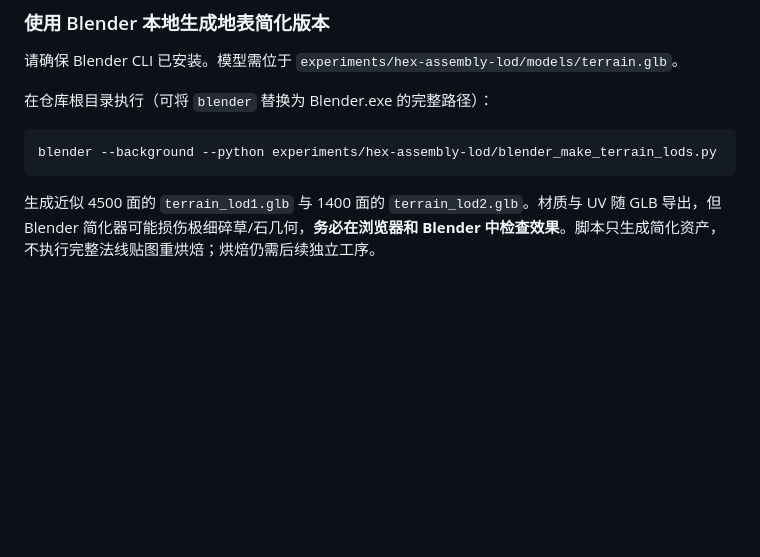
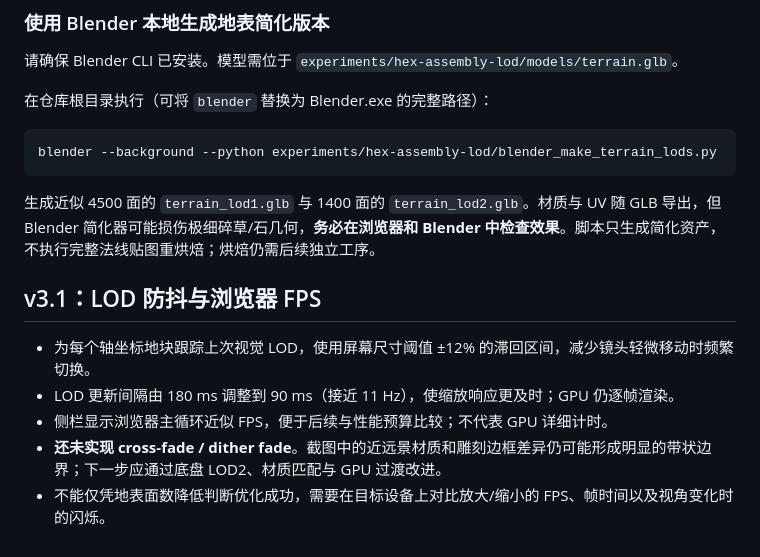
Before and after one commit to liyuzhe0325/WanjieEngine, a Markdown page: experiments/hex-assembly-lod/README.md, the part around the change. Rendered like a GitHub page; blank space fills up the shorter version.

Commit message:
docs: record per-hex LOD hysteresis and remaining visual transition work

````diff
--- a/experiments/hex-assembly-lod/README.md
+++ b/experiments/hex-assembly-lod/README.md
@@ -70,3 +70,11 @@ blender --background --python experiments/hex-assembly-lod/blender_make_terrain_
 ```
 
 生成近似 4500 面的 `terrain_lod1.glb` 与 1400 面的 `terrain_lod2.glb`。材质与 UV 随 GLB 导出，但 Blender 简化器可能损伤极细碎草/石几何，**务必在浏览器和 Blender 中检查效果**。脚本只生成简化资产，不执行完整法线贴图重烘焙；烘焙仍需后续独立工序。
+
+## v3.1：LOD 防抖与浏览器 FPS
+
+- 为每个轴坐标地块跟踪上次视觉 LOD，使用屏幕尺寸阈值 ±12% 的滞回区间，减少镜头轻微移动时频繁切换。
+- LOD 更新间隔由 180 ms 调整到 90 ms（接近 11 Hz），使缩放响应更及时；GPU 仍逐帧渲染。
+- 侧栏显示浏览器主循环近似 FPS，便于后续与性能预算比较；不代表 GPU 详细计时。
+- **还未实现 cross-fade / dither fade**。截图中的近远景材质和雕刻边框差异仍可能形成明显的带状边界；下一步应通过底盘 LOD2、材质匹配与 GPU 过渡改进。
+- 不能仅凭地表面数降低判断优化成功，需要在目标设备上对比放大/缩小的 FPS、帧时间以及视角变化时的闪烁。
````
